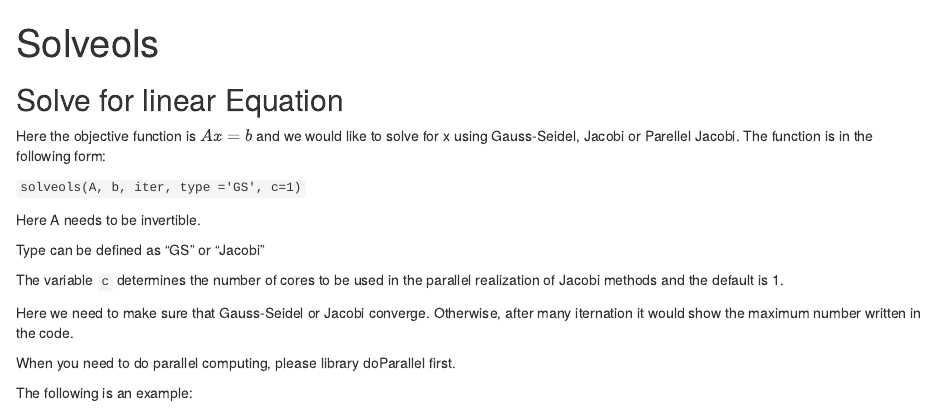
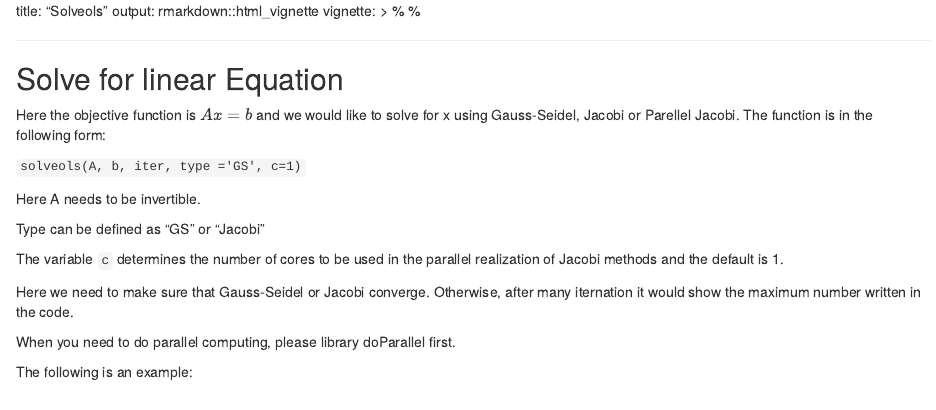
Before and after one commit to dorislovescoding/ST6520, an R Markdown document (solveols/solveols.Rmd): the page in a window 1100 px wide, from its top. Rendered offline with R 4.5, knitr and Pandoc, with nearby package versions.

Commit message:
commit from Rstudio

````diff
--- a/solveols/solveols.Rmd
+++ b/solveols/solveols.Rmd
@@ -1,6 +1,12 @@
+---
 ---
 title: "Solveols"
-output: html_document
+output: rmarkdown::html_vignette
+vignette: >
+  %\VignetteIndexEntry{Solveols}
+  %\VignetteEngine{knitr::rmarkdown}
+  \usepackage[utf8]{inputenc}
+
 ---
 
 ```{r setup, include=FALSE}
````
Also changed, not shown: solveols/solveols.html.
